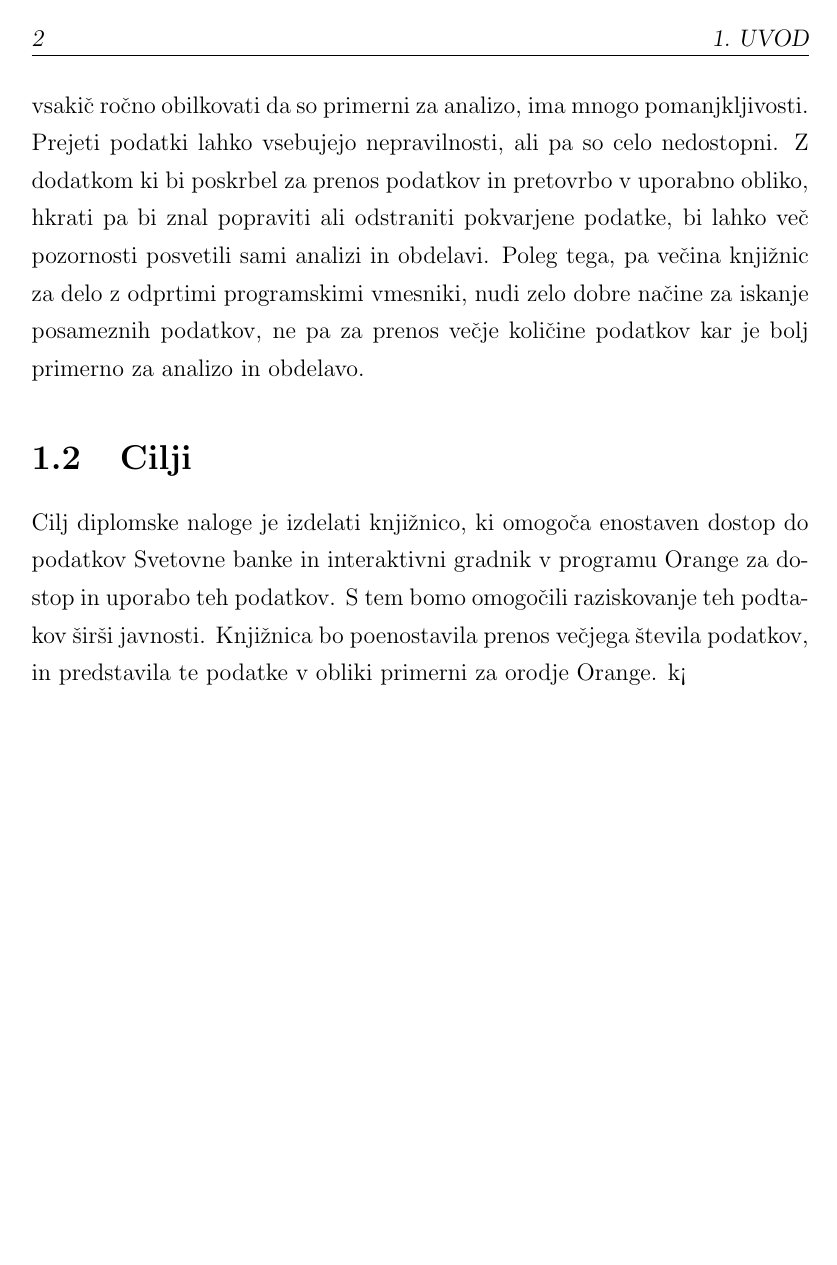
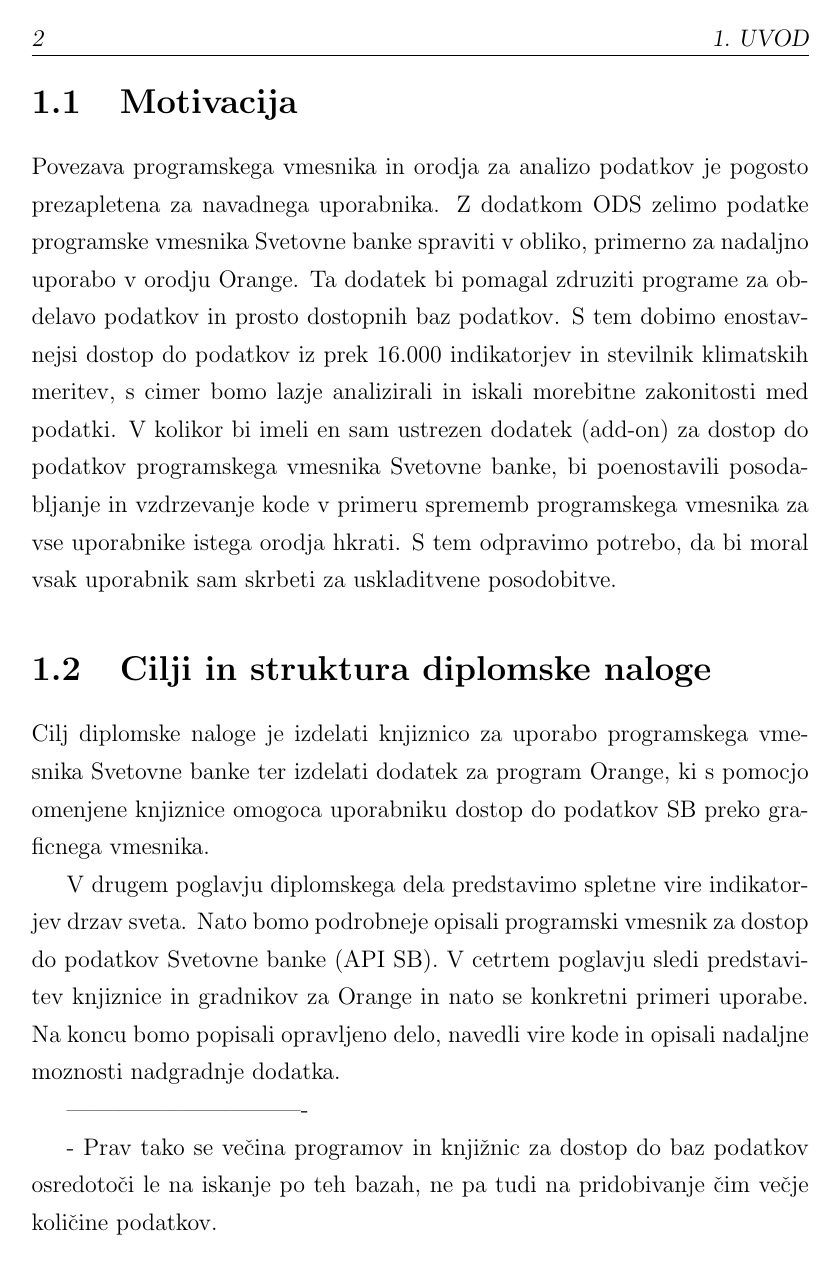
Before and after one commit to zidarsk8/testdump, a LaTeX thesis (diploma.tex, which reads uvod.tex): page 20 of 34. Compiled offline with pdfLaTeX.

Commit message:
Update uvod

```diff
--- a/uvod.tex
+++ b/uvod.tex
@@ -21,3 +20,49 @@ pridobivanje "cim ve"cje koli"cine podatkov.
+\section{Motivacija}
+
+Povezava programskega vmesnika in orodja za analizo podatkov je pogosto
+prezapletena za navadnega uporabnika. Z dodatkom ODS zelimo podatke
+programske vmesnika Svetovne banke spraviti v obliko, primerno za nadaljno
+uporabo v orodju Orange. Ta dodatek bi pomagal zdruziti programe za obdelavo
+podatkov in prosto dostopnih baz podatkov. S tem dobimo enostavnejsi dostop do
+podatkov iz prek 16.000 indikatorjev in stevilnik klimatskih meritev,
+s cimer bomo lazje analizirali in iskali morebitne zakonitosti med podatki.
+V kolikor bi imeli en sam ustrezen dodatek (add-on) za dostop do podatkov
+programskega vmesnika Svetovne banke, bi poenostavili posodabljanje in
+vzdrzevanje kode v primeru sprememb programskega vmesnika za vse uporabnike
+istega orodja hkrati. S tem odpravimo potrebo, da bi moral vsak uporabnik sam
+skrbeti za uskladitvene posodobitve.
+
+
+\section{Cilji in struktura diplomske naloge}
+
+Cilj diplomske naloge je izdelati knjiznico za uporabo programskega vmesnika
+Svetovne banke ter izdelati dodatek za program Orange, ki s pomocjo omenjene
+knjiznice omogoca uporabniku dostop do podatkov SB preko graficnega vmesnika.
+
+
+V drugem poglavju diplomskega dela predstavimo spletne vire indikatorjev
+drzav sveta. Nato bomo podrobneje opisali programski vmesnik za dostop do
+podatkov Svetovne banke (API SB). V cetrtem poglavju sledi predstavitev
+knjiznice in gradnikov za Orange in nato se konkretni primeri uporabe. Na koncu
+bomo popisali opravljeno delo, navedli vire kode in opisali nadaljne moznosti
+nadgradnje dodatka.
+
+
+
+
+
+
+
+
+
+
+
+
+
+
+-------------------------------
+
+ - Prav tako se ve"cina programov in knji"znic za dostop do baz podatkov osredoto"ci le na iskanje po teh bazah, ne pa tudi na pridobivanje "cim ve"cje koli"cine podatkov.
 
 
 % Poleg tega obstaja dosti odprto kodnih programov za obdelavo
@@ -39,19 +72,59 @@ Programski vmesnik se lahko s "casom spremeni, in podatki ki jih dobimo z
-vmesnika so lahko pokvarjeni. Trenutni pristop, kjer moramo podatke vsaki"c ro"cno
-obilkovati da so primerni za analizo, ima mnogo pomanjkljivosti. Prejeti podatki
-lahko vsebujejo nepravilnosti, ali pa so celo nedostopni. Z dodatkom ki bi
-poskrbel za prenos podatkov in pretovrbo v uporabno obliko, hkrati pa bi znal
-popraviti ali odstraniti pokvarjene podatke, bi lahko ve"c pozornosti posvetili
-sami analizi in obdelavi. Poleg tega, pa ve"cina knji"znic za delo z odprtimi
-programskimi vmesniki, nudi zelo dobre na"cine za iskanje posameznih podatkov,
-ne pa za prenos ve"cje koli"cine podatkov kar je bolj primerno za analizo in
-obdelavo.
-
-
-
-\section{Cilji}
-
-Cilj diplomske naloge je izdelati knji"znico, ki omogo"ca enostaven dostop do
-podatkov Svetovne banke in interaktivni gradnik v programu Orange za dostop in
-uporabo teh podatkov. S tem bomo omogo"cili raziskovanje teh podtakov "sir"si
-javnosti. Knji"znica bo poenostavila prenos ve"cjega "stevila podatkov, in
-predstavila te podatke v obliki primerni za orodje Orange. k<
+%% \chapter{Uvod}
+%%
+%%
+%% Na spletu je vedno ve"c prosto dostopnih programskih vmesnikov(API, ang.
+%% application programming interface) za razli"cne baze podatkov. Ti vmesniki
+%% ponujajo dostop do zelo raznolikih podatkov, kot so
+%% seznami stopnje ogro"zenosti "zivali po dr"zavah
+%% \fnurl{http://apiv3.iucnredlist.org/api/v3/docs},
+%% NASA podatki meritev in slike vesolja
+%% \fnurl{https://api.nasa.gov/},
+%% seznam knjig z ocenami in povezavami med uporabniki
+%% \fnurl{https://www.goodreads.com/api},
+%% zgodovina meteorolo"skih meritev
+%% \fnurl{http://climatedataapi.worldbank.org/},
+%% razni indikatorji stopnje razvoja dr"zav
+%% \fnurl{http://api.worldbank.org/}.
+%%
+%% Ker pa so programski vmesniki bolj splo"sno namenski, je
+%% podatke te"sko spraviti v obliko ki bi bila primerna za uporabo v raznih
+%% orodjih za analizo in obdelavo podatkov. Prav tako se ve"cina programov in knji"znic za dostop
+%% do baz podatkov osredoto"ci le na iskanje po teh bazah, ne pa tudi na
+%% pridobivanje "cim ve"cje koli"cine podatkov.
+%%
+%%
+%% % Poleg tega obstaja dosti odprto kodnih programov za obdelavo
+%% % in analizo podatkov. Ker so programski vmesnike bolj splo"sno namenski, je
+%% % podatke te"sko spraviti v obliko za analizo in obdelavo. Z orodjem, ki bi
+%% % pomagalo zdru"ziti programe za obdelavo podatkov in prosto dostopne baze
+%% % podatkov, bi omogo"cili raziskovanje teh podatkov "sir"si javnosti.
+%%
+%%
+%%
+%% % Povezava programskega vmesnika in orodja za analizo podatkov pa je pogosto
+%% % prezapletena za navadnega uporabnika. Z dodajanjem gradnikov za enostavno
+%% % uporabo spletnih programskih vmesnikov v orodjih kot je Orange, omogo"cimo ...
+%%
+%% \section{Motivacija}
+%%
+%% Branje podatkov z raznih programskih vmesnikov je lahko zelo zamudno delo.
+%% Programski vmesnik se lahko s "casom spremeni, in podatki ki jih dobimo z
+%% vmesnika so lahko pokvarjeni. Trenutni pristop, kjer moramo podatke vsaki"c ro"cno
+%% obilkovati da so primerni za analizo, ima mnogo pomanjkljivosti. Prejeti podatki
+%% lahko vsebujejo nepravilnosti, ali pa so celo nedostopni. Z dodatkom ki bi
+%% poskrbel za prenos podatkov in pretovrbo v uporabno obliko, hkrati pa bi znal
+%% popraviti ali odstraniti pokvarjene podatke, bi lahko ve"c pozornosti posvetili
+%% sami analizi in obdelavi. Poleg tega, pa ve"cina knji"znic za delo z odprtimi
+%% programskimi vmesniki, nudi zelo dobre na"cine za iskanje posameznih podatkov,
+%% ne pa za prenos ve"cje koli"cine podatkov kar je bolj primerno za analizo in
+%% obdelavo.
+%%
+%%
+%%
+%% \section{Cilji}
+%%
+%% Cilj diplomske naloge je izdelati knji"znico, ki omogo"ca enostaven dostop do
+%% podatkov Svetovne banke in interaktivni gradnik v programu Orange za dostop in
+%% uporabo teh podatkov. S tem bomo omogo"cili raziskovanje teh podtakov "sir"si
+%% javnosti. Knji"znica bo poenostavila prenos ve"cjega "stevila podatkov, in
+%% predstavila te podatke v obliki primerni za orodje Orange. k<
```
Also changed, not shown: uvod.tex (45 more changed lines).
